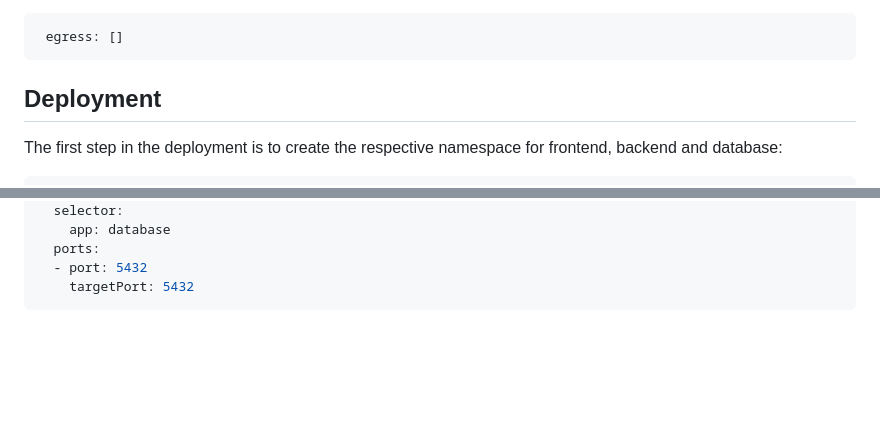
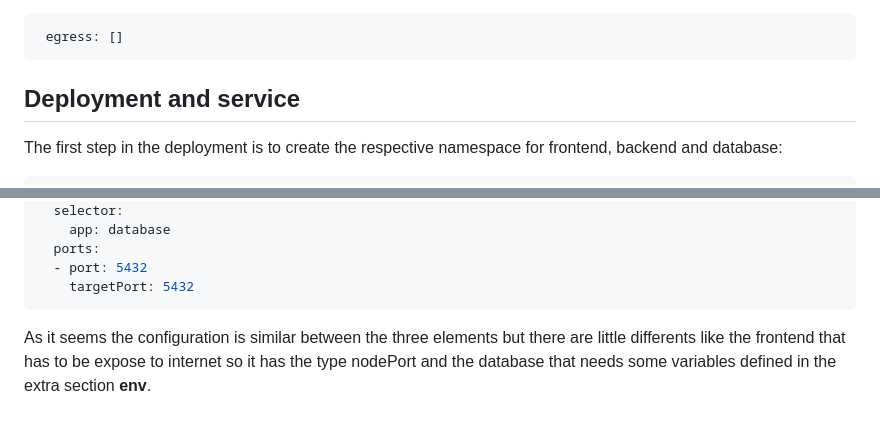
Before and after one commit to AmMf337/network-policies-practice, a Markdown page: README.md, 2 parts joined by grey strips. Rendered like a GitHub page; blank space fills up the shorter version.

````diff
--- a/README.md
+++ b/README.md
@@ -222,7 +222,7 @@ The egress policy denied any outgoing request:
 ```yaml
  egress: []
 ```
-## Deployment
+## Deployment and service
 The first step in the deployment is to create the respective namespace for frontend, backend and database:
 ```yaml
 # ============================================
@@ -393,3 +459,4 @@ spec:
   - port: 5432
     targetPort: 5432
 ```
+As it seems the configuration is similar between the three elements but there are little differents like the frontend that has to be expose to internet so it has the type nodePort and the database that needs some variables defined in the extra section **env**.
````
Also changed, not shown: other parts of README.md (+71 -5 lines).
